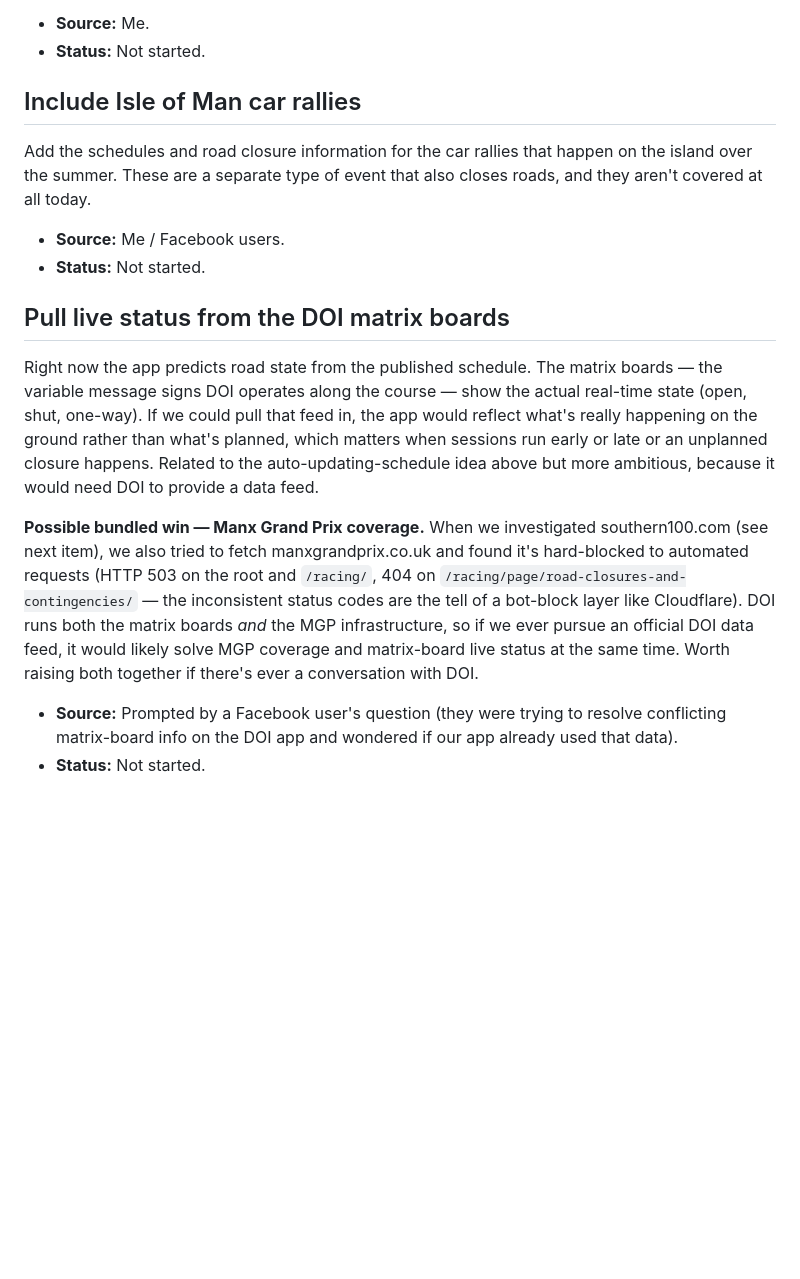
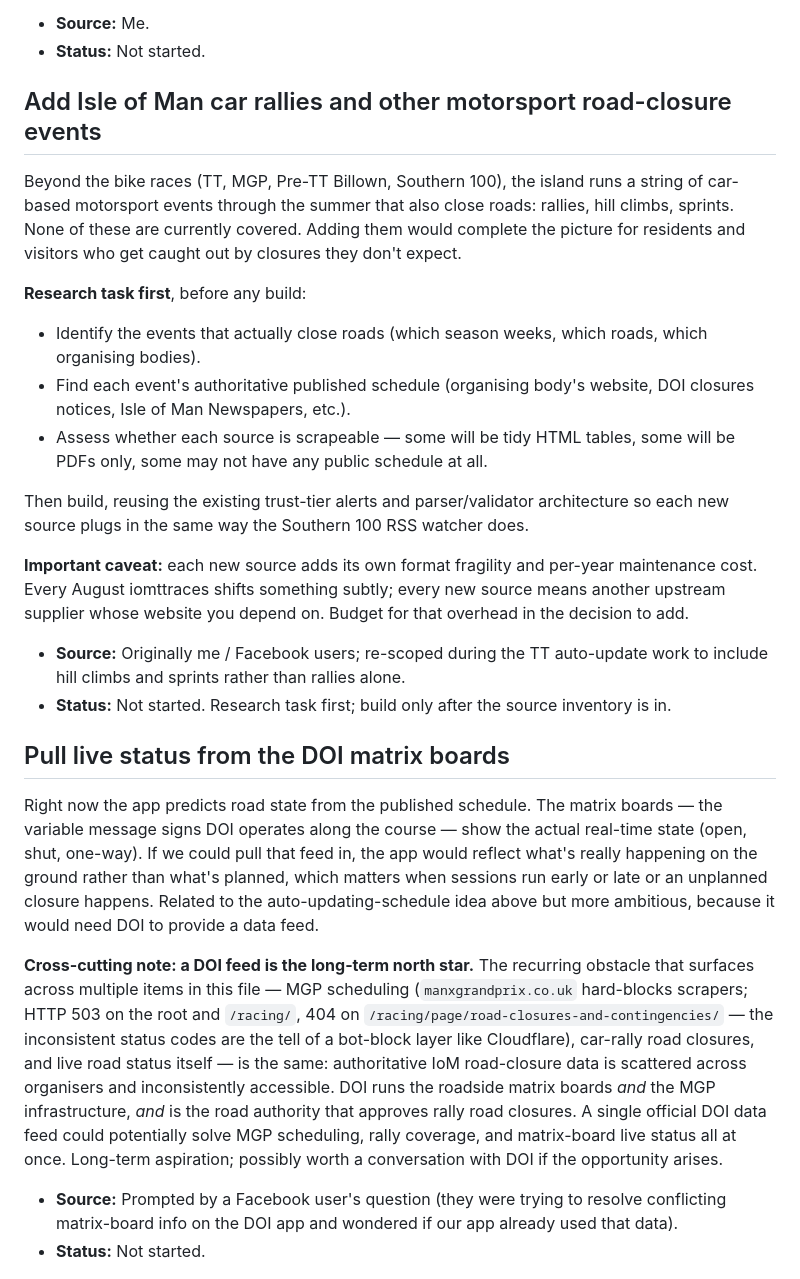
Before and after one commit to Lordofmann/iom-road-closures, a Markdown page: IDEAS.md, the part around one of its changes. Drawn GitHub-style; blank space fills up the shorter version.

```diff
--- a/IDEAS.md
+++ b/IDEAS.md
@@ -18,18 +18,28 @@ The news currently refreshes twice a day. Increase that frequency so it feels cl
 - **Source:** Me.
 - **Status:** Not started.
 
-## Include Isle of Man car rallies
+## Add Isle of Man car rallies and other motorsport road-closure events
 
-Add the schedules and road closure information for the car rallies that happen on the island over the summer. These are a separate type of event that also closes roads, and they aren't covered at all today.
+Beyond the bike races (TT, MGP, Pre-TT Billown, Southern 100), the island runs a string of car-based motorsport events through the summer that also close roads: rallies, hill climbs, sprints. None of these are currently covered. Adding them would complete the picture for residents and visitors who get caught out by closures they don't expect.
 
-- **Source:** Me / Facebook users.
-- **Status:** Not started.
+**Research task first**, before any build:
+
+- Identify the events that actually close roads (which season weeks, which roads, which organising bodies).
+- Find each event's authoritative published schedule (organising body's website, DOI closures notices, Isle of Man Newspapers, etc.).
+- Assess whether each source is scrapeable — some will be tidy HTML tables, some will be PDFs only, some may not have any public schedule at all.
+
+Then build, reusing the existing trust-tier alerts and parser/validator architecture so each new source plugs in the same way the Southern 100 RSS watcher does.
+
+**Important caveat:** each new source adds its own format fragility and per-year maintenance cost. Every August iomttraces shifts something subtly; every new source means another upstream supplier whose website you depend on. Budget for that overhead in the decision to add.
+
+- **Source:** Originally me / Facebook users; re-scoped during the TT auto-update work to include hill climbs and sprints rather than rallies alone.
+- **Status:** Not started. Research task first; build only after the source inventory is in.
 
 ## Pull live status from the DOI matrix boards
 
 Right now the app predicts road state from the published schedule. The matrix boards — the variable message signs DOI operates along the course — show the actual real-time state (open, shut, one-way). If we could pull that feed in, the app would reflect what's really happening on the ground rather than what's planned, which matters when sessions run early or late or an unplanned closure happens. Related to the auto-updating-schedule idea above but more ambitious, because it would need DOI to provide a data feed.
 
-**Possible bundled win — Manx Grand Prix coverage.** When we investigated southern100.com (see next item), we also tried to fetch manxgrandprix.co.uk and found it's hard-blocked to automated requests (HTTP 503 on the root and `/racing/`, 404 on `/racing/page/road-closures-and-contingencies/` — the inconsistent status codes are the tell of a bot-block layer like Cloudflare). DOI runs both the matrix boards *and* the MGP infrastructure, so if we ever pursue an official DOI data feed, it would likely solve MGP coverage and matrix-board live status at the same time. Worth raising both together if there's ever a conversation with DOI.
+**Cross-cutting note: a DOI feed is the long-term north star.** The recurring obstacle that surfaces across multiple items in this file — MGP scheduling (`manxgrandprix.co.uk` hard-blocks scrapers; HTTP 503 on the root and `/racing/`, 404 on `/racing/page/road-closures-and-contingencies/` — the inconsistent status codes are the tell of a bot-block layer like Cloudflare), car-rally road closures, and live road status itself — is the same: authoritative IoM road-closure data is scattered across organisers and inconsistently accessible. DOI runs the roadside matrix boards *and* the MGP infrastructure, *and* is the road authority that approves rally road closures. A single official DOI data feed could potentially solve MGP scheduling, rally coverage, and matrix-board live status all at once. Long-term aspiration; possibly worth a conversation with DOI if the opportunity arises.
 
 - **Source:** Prompted by a Facebook user's question (they were trying to resolve conflicting matrix-board info on the DOI app and wondered if our app already used that data).
 - **Status:** Not started.
```
Also changed, not shown: other parts of IDEAS.md (+28 -0 lines).
